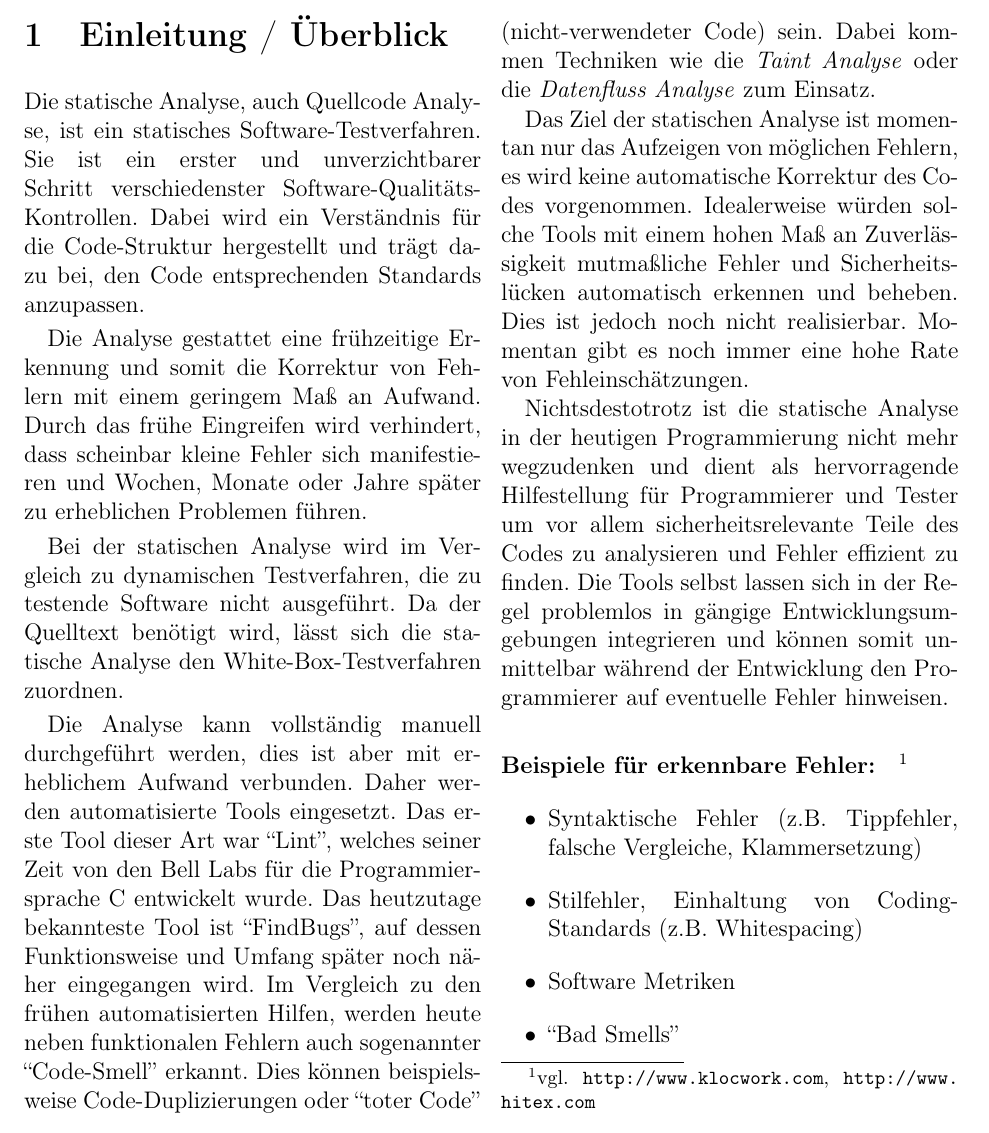
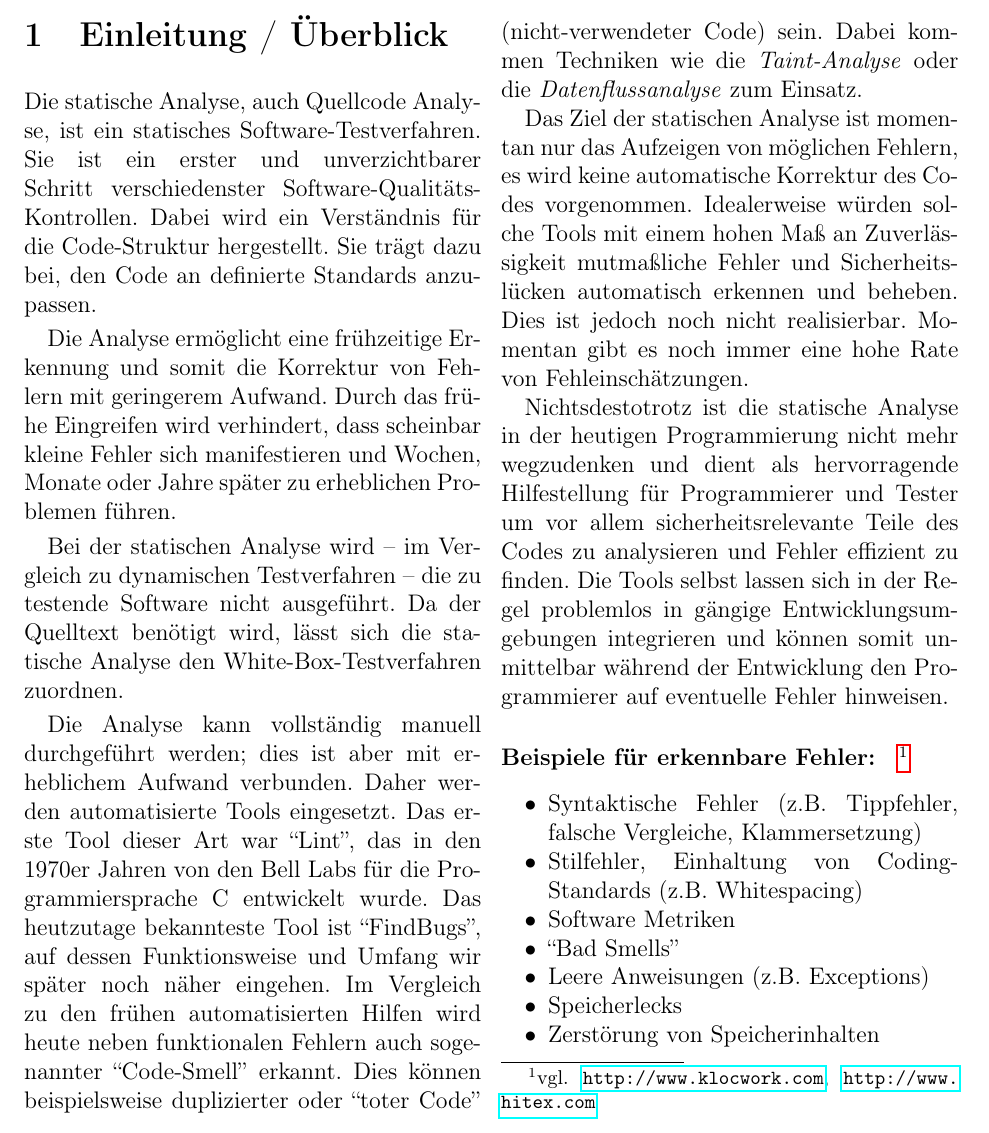
Before and after one commit to dcg/code-analyse-paper, a LaTeX paper (statische_analyse.tex, which reads einleitung.tex): part of page 2 of 12, cut so that both start at the same text. Compiled offline with pdfLaTeX.

Commit message:
+links auf \url -Kompilierungsfehler in Bewertung -whitespace zwischen \item +Korrekturlesen/Rechtschreibung in Einleitung

```diff
--- a/einleitung.tex
+++ b/einleitung.tex
@@ -1,18 +1,18 @@
 \section{Einleitung / \"Uberblick}
-Die statische Analyse, auch Quellcode Analyse, ist ein statisches Software-Testverfahren. Sie ist ein erster und unverzichtbarer Schritt verschiedenster Software-Qualitäts-Kontrollen. Dabei wird ein Verständnis für die Code-Struktur hergestellt und trägt dazu bei, den Code entsprechenden Standards anzupassen.
+Die statische Analyse, auch Quellcode Analyse, ist ein statisches Software-Testverfahren. Sie ist ein erster und unverzichtbarer Schritt verschiedenster Software-Qualitäts-Kontrollen. Dabei wird ein Verständnis für die Code-Struktur hergestellt. Sie trägt dazu bei, den Code an definierte Standards anzupassen.
 
-Die Analyse gestattet eine frühzeitige Erkennung und somit die Korrektur von Fehlern mit einem geringem Maß an Aufwand. Durch das frühe Eingreifen wird verhindert, dass scheinbar kleine Fehler sich manifestieren und Wochen, Monate oder Jahre später zu erheblichen Problemen führen.
+Die Analyse ermöglicht eine frühzeitige Erkennung und somit die Korrektur von Fehlern mit geringerem Aufwand. Durch das frühe Eingreifen wird verhindert, dass scheinbar kleine Fehler sich manifestieren und Wochen, Monate oder Jahre später zu erheblichen Problemen führen.
 
-Bei der statischen Analyse wird im Vergleich zu dynamischen Testverfahren, die zu testende Software nicht ausgeführt. Da der Quelltext benötigt wird, lässt sich die statische Analyse den White-Box-Testverfahren zuordnen.
+Bei der statischen Analyse wird -- im Vergleich zu dynamischen Testverfahren -- die zu testende Software nicht ausgeführt. Da der Quelltext benötigt wird, lässt sich die statische Analyse den White-Box-Testverfahren zuordnen.
 
-Die Analyse kann vollständig manuell durchgeführt werden, dies ist aber mit erheblichem Aufwand verbunden. Daher werden automatisierte Tools eingesetzt. Das erste Tool dieser Art war ``Lint'', welches seiner Zeit von den Bell Labs für die Programmiersprache C entwickelt wurde. Das heutzutage bekannteste Tool ist ``FindBugs'', auf dessen Funktionsweise und Umfang später noch näher eingegangen wird. Im Vergleich zu den frühen automatisierten Hilfen, werden heute neben funktionalen Fehlern auch sogenannter ``Code-Smell'' erkannt. Dies können beispielsweise Code-Duplizierungen oder ``toter Code'' (nicht-verwendeter Code) sein. Dabei kommen Techniken wie die \emph{Taint Analyse} oder die \emph{Datenfluss Analyse} zum Einsatz.
+Die Analyse kann vollständig manuell durchgeführt werden; dies ist aber mit erheblichem Aufwand verbunden. Daher werden automatisierte Tools eingesetzt. Das erste Tool dieser Art war ``Lint'', das in den 1970er Jahren von den Bell Labs für die Programmiersprache C entwickelt wurde. Das heutzutage bekannteste Tool ist ``FindBugs'', auf dessen Funktionsweise und Umfang wir später noch näher eingehen. Im Vergleich zu den frühen automatisierten Hilfen wird heute neben funktionalen Fehlern auch sogenannter ``Code-Smell'' erkannt. Dies können beispielsweise duplizierter oder ``toter Code'' (nicht-verwendeter Code) sein. Dabei kommen Techniken wie die \emph{Taint-Analyse} oder die \emph{Datenflussanalyse} zum Einsatz.
 
 Das Ziel der statischen Analyse ist momentan nur das Aufzeigen von möglichen Fehlern, es wird keine automatische Korrektur des Codes vorgenommen. Idealerweise würden solche Tools mit einem hohen Maß an Zuverlässigkeit mutmaßliche Fehler und Sicherheitslücken automatisch erkennen und beheben. Dies ist jedoch noch nicht realisierbar. Momentan gibt es noch immer eine hohe Rate von Fehleinschätzungen.
 
 Nichtsdestotrotz ist die statische Analyse in der heutigen Programmierung nicht mehr wegzudenken und dient als hervorragende Hilfestellung für Programmierer und Tester um vor allem sicherheitsrelevante Teile des Codes zu analysieren und Fehler effizient zu finden.
 Die Tools selbst lassen sich in der Regel problemlos in gängige Entwicklungsumgebungen integrieren und können somit unmittelbar während der Entwicklung den Programmierer auf eventuelle Fehler hinweisen.
 
-\paragraph{Beispiele für erkennbare Fehler:}\footnote{vgl. \url{http://www.klocwork.com}, \url{http://www.hitex.com }}
+\paragraph{Beispiele für erkennbare Fehler:}\footnote{vgl. \url{http://www.klocwork.com}, \url{http://www.hitex.com}}
 \begin{itemize}
 \item Syntaktische Fehler (z.B. Tippfehler, falsche Vergleiche, Klammersetzung)
 \item Stilfehler, Einhaltung von Coding-Standards (z.B. Whitespacing)
--- a/statische_analyse.tex
+++ b/statische_analyse.tex
@@ -16,7 +16,9 @@ Patrick Permien
 \usepackage[german]{babel}
 \usepackage[authoryear]{natbib}
 \usepackage[hyphens]{url}
+\usepackage{hyperref}
 \usepackage{graphicx}
+\usepackage{enumitem}
 \usepackage{listings} \lstloadlanguages{}
 
 
```
Also changed, not shown: bewertung.tex (+1 -3 lines), einleitung.tex (2 more changed lines), statische_analyse.tex (1 more changed lines), 1 other file.
